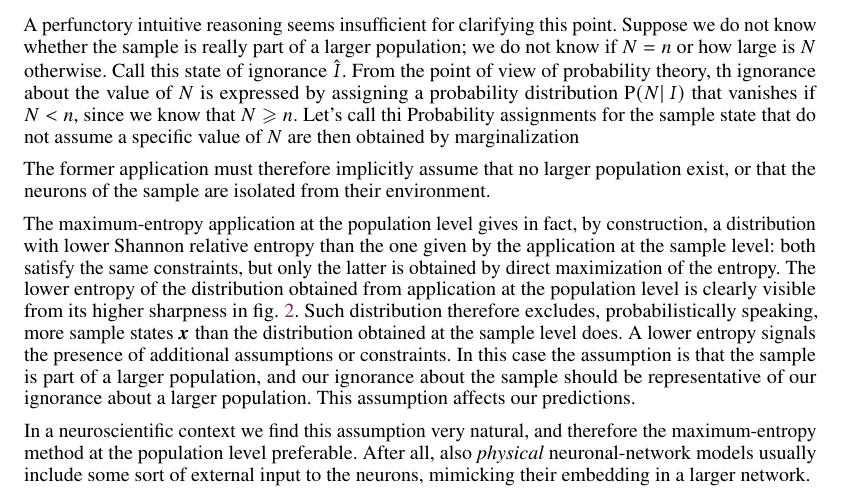
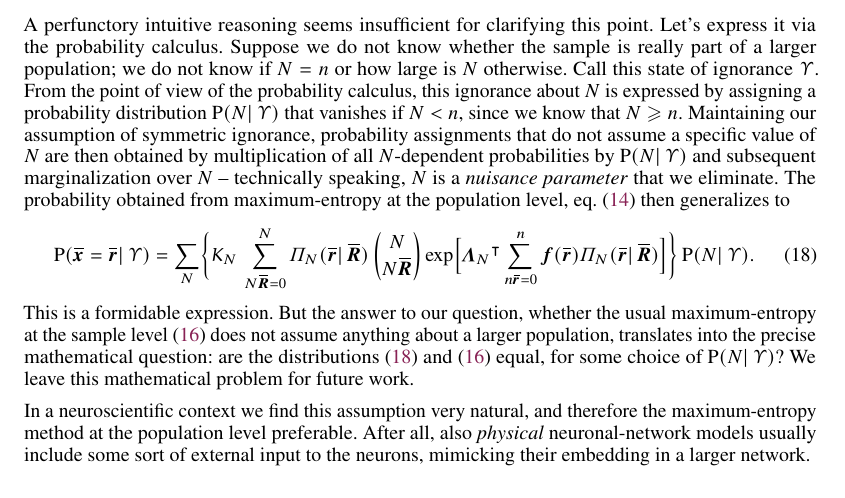
Before and after one commit to pglpm/maxNt, a LaTeX paper (maxNt.tex): part of page 8 of 8, cut so that both start at the same text. Compiled offline with pdfLaTeX.

Commit message:
discussion

```diff
--- a/maxNt.tex
+++ b/maxNt.tex
@@ -166,14 +166,14 @@
  \DeclareMathSymbol{\varKappa}{\mathalpha}{egreeki}{"4B}
 % \DeclareMathSymbol{\varLambda}{\mathalpha}{egreeki}{"03}
 % \DeclareMathSymbol{\varMu}{\mathalpha}{egreeki}{"4D}
- \DeclareMathSymbol{\varNu}{\mathalpha}{egreeki}{"4E}
+% \DeclareMathSymbol{\varNu}{\mathalpha}{egreeki}{"4E}
 % \DeclareMathSymbol{\varXi}{\mathalpha}{egreeki}{"04}
 % \DeclareMathSymbol{\varOmicron}{\mathalpha}{egreeki}{"4F}
 % \DeclareMathSymbol{\varPi}{\mathalpha}{egreeki}{"05}
 % \DeclareMathSymbol{\varRho}{\mathalpha}{egreeki}{"50}
 % \DeclareMathSymbol{\varSigma}{\mathalpha}{egreeki}{"06}
 % \DeclareMathSymbol{\varTau}{\mathalpha}{egreeki}{"54}
-% \DeclareMathSymbol{\varUpsilon}{\mathalpha}{egreeki}{"07}
+ \DeclareMathSymbol{\varUpsilon}{\mathalpha}{egreeki}{"07}
 % \DeclareMathSymbol{\varPhi}{\mathalpha}{egreeki}{"08}
 % \DeclareMathSymbol{\varChi}{\mathalpha}{egreeki}{"58}
 % \DeclareMathSymbol{\varPsi}{\mathalpha}{egreeki}{"09}
@@ -511,7 +511,7 @@ urlcolor=mygreen,breaklinks=true,pdftitle={\pdftitle},pdfauthor={\pdfauthor}}
 \newcommand*{\yHa}{\varIota'}
 \newcommand*{\yHb}{\varIota''}
 \newcommand*{\yHc}{\varKappa}
-\newcommand*{\yHd}{\Hat{\varIota}}
+\newcommand*{\yHd}{\varUpsilon}
 %Lagr multipliers
 \newcommand*{\yf}{\bm{f}}
 \newcommand*{\yc}{\bm{c}}
@@ -1124,17 +1124,38 @@ larger population exists? In the latter case it would not be the correct
 model to use in our problem.
 
 A perfunctory intuitive reasoning seems insufficient for clarifying this
-point. Suppose we do not know whether the sample is really part of a larger
-population; we do not know if $N=n$ or how large is $N$ otherwise. Call
-this state of ignorance $\yHd$. From the
-point of view of probability theory, th
- ignorance about the
-value of $N$ is expressed by assigning a probability distribution
-$\p(N \| \yH)$ that vanishes if $N<n$, since we know that $N\ge n$. Let's
-call thi
-Probability assignments for the sample state that do not assume a specific
-value of $N$ are then obtained by marginalization
-
+point. Let's express it via the probability calculus. Suppose we do not
+know whether the sample is really part of a larger population; we do not
+know if $N=n$ or how large is $N$ otherwise. Call this state of ignorance
+$\yHd$. From the point of view of the probability calculus, this ignorance
+about $N$ is expressed by assigning a probability distribution
+$\p(N \| \yHd)$ that vanishes if $N<n$, since we know that $N\ge n$.
+Maintaining our assumption of symmetric ignorance, probability assignments
+that do not assume a specific value of $N$ are then obtained by
+multiplication of all $N$-dependent probabilities by $\p(N \| \yHd)$ and
+subsequent marginalization over $N$ -- technically speaking, $N$ is a
+\emph{nuisance parameter} that we eliminate. The probability obtained from
+\me\ at the population level, \eqn~\eqref{eq:app_maxent_pop_marg} then
+generalizes to
+\begin{equation}
+  \label{eq:app_maxent_pop_marg_unknown_N}
+  \p(\yxs = \yrs \| \yHd)  = \sum_N \biggl\{\yK_N\,
+  \sum_{N\yRf=0}^N \ypp_N(\yrs \|\yRf)
+\,
+  \binom{N}{N \yRf}\exp\Bigl[{\yL_N}\T
+  \sum_{n\yrs=0}^n \yf(\yrs)\ypp_N(\yrs\|\yRf)\Bigr]\biggr\}
+  \,\p(N \| \yHd).
+\end{equation}
+This is a formidable expression. But the answer to our question, whether
+the usual \me\ at the sample level~\eqref{eq:app_maxent_sample} does not
+assume anything about a larger population, translates into the precise
+mathematical question: are the
+distributions~\eqref{eq:app_maxent_pop_marg_unknown_N} and
+\eqref{eq:app_maxent_sample} equal, for some choice of $\p(N \| \yHd)$? We
+leave this mathematical problem for future work.
+
+
+\iffalse
 The former application must therefore implicitly assume that no
 larger population exist, or that the neurons of the sample are isolated
 from their environment.
@@ -1152,6 +1173,7 @@ presence of additional assumptions or constraints. In this case the
 assumption is that the sample is part of a larger population, and our
 ignorance about the sample should be representative of our ignorance about
 a larger population. This assumption affects our predictions.
+\fi
 
 In a neuroscientific context we find this assumption very natural, and
 therefore the \me\ method at the population level preferable. After all,
```
Also changed, not shown: maxNt.pdf, maxNt.tex (2 more changed lines).
